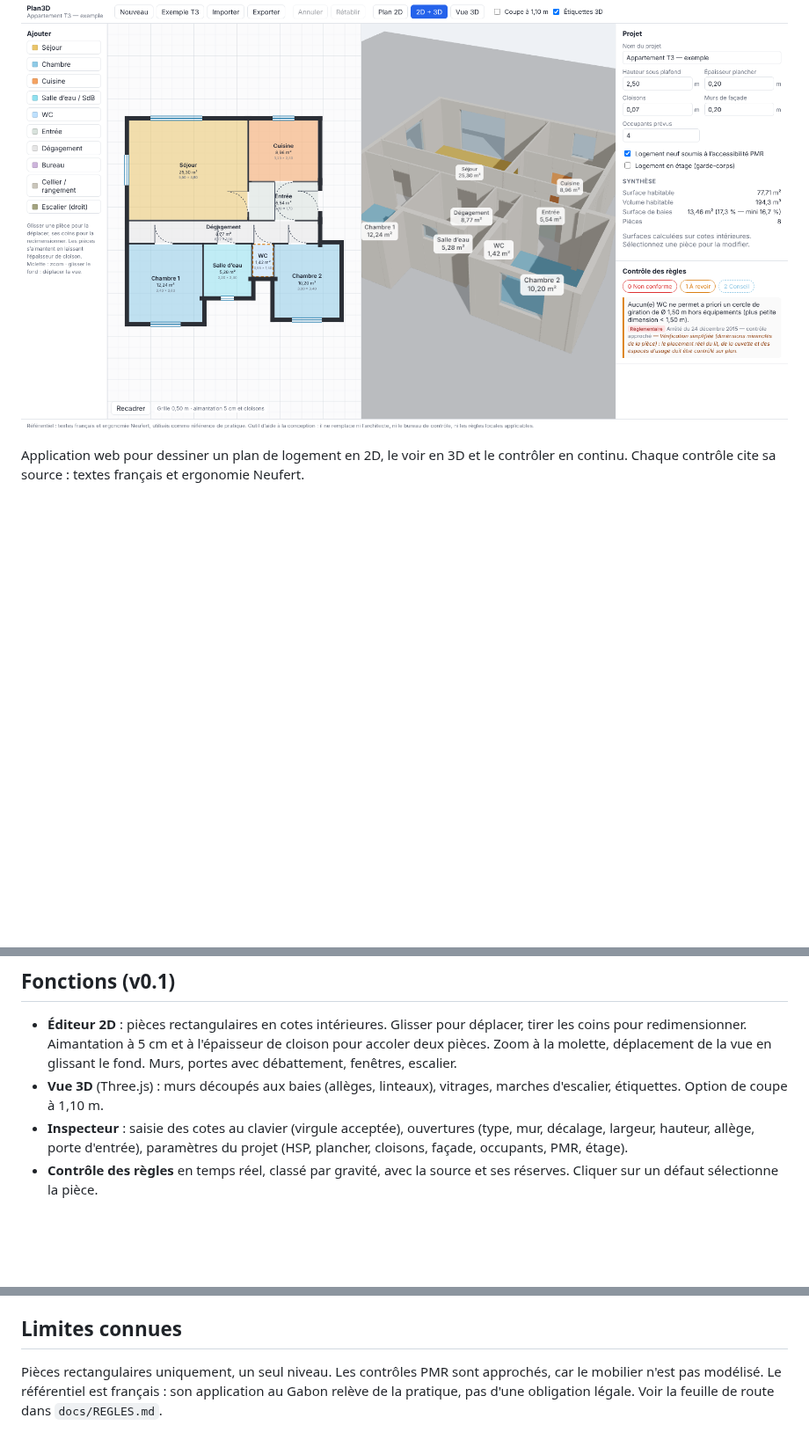
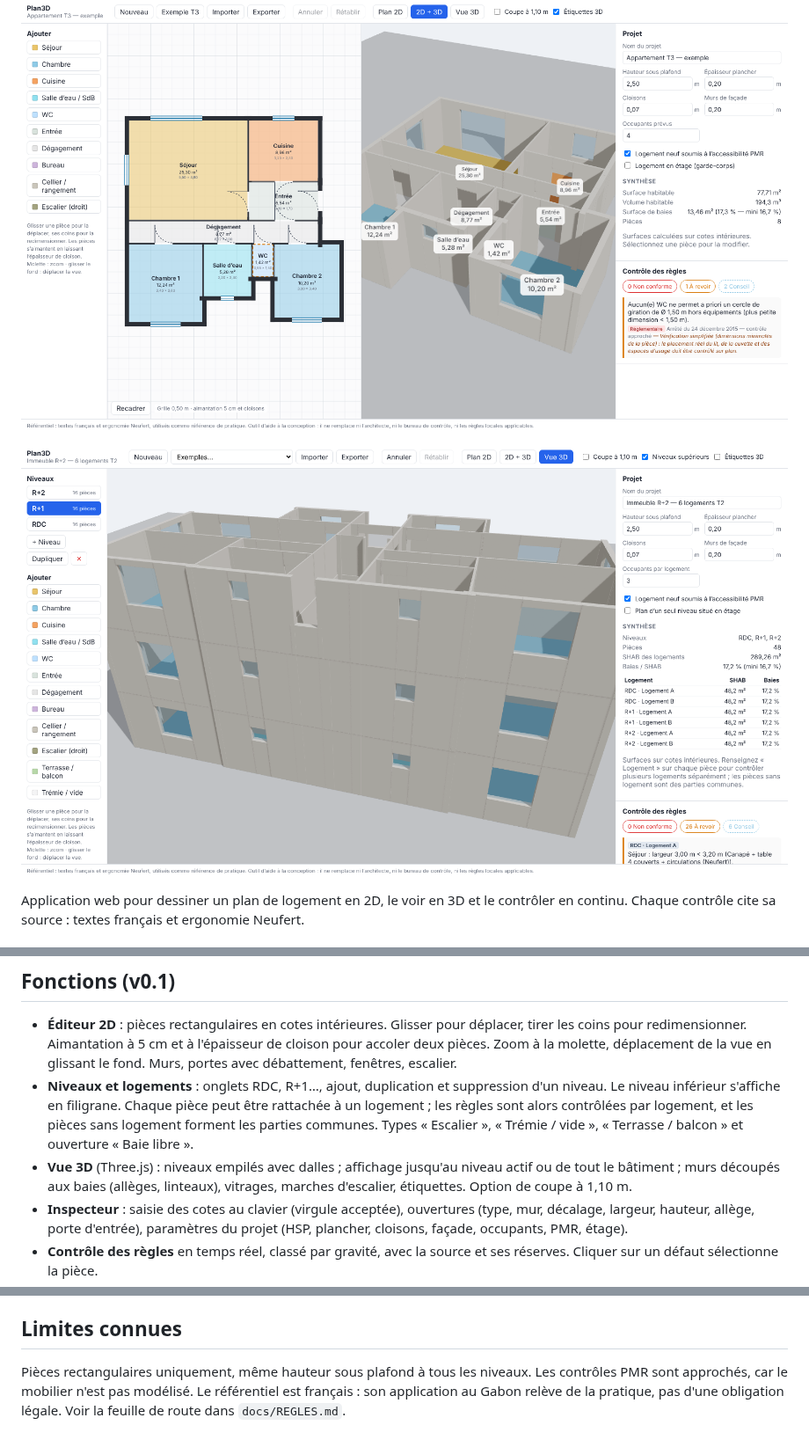
Before and after one commit to Lesultan93/AstroColor, a Markdown page: plan3d/README.md, 3 parts joined by grey strips. Shown at 88% size. GitHub-like rendering; pictures changed too: plan3d/docs/immeuble-3d.png (added); blank space fills up the shorter version.

```diff
--- a/plan3d/README.md
+++ b/plan3d/README.md
@@ -1,6 +1,8 @@
 # Plan3D — modélisation de plans de logement en 2D/3D avec contrôle des règles
 
 ![Aperçu](docs/apercu.png)
+
+![Immeuble R+2 en 3D](docs/immeuble-3d.png)
 
 Application web pour dessiner un plan de logement en 2D, le voir en 3D et le contrôler en continu. Chaque contrôle cite sa source : textes français et ergonomie Neufert.
 
@@ -17,7 +19,8 @@ npm run build      # typecheck + build de production dans dist/
 ## Fonctions (v0.1)
 
 - **Éditeur 2D** : pièces rectangulaires en cotes intérieures. Glisser pour déplacer, tirer les coins pour redimensionner. Aimantation à 5 cm et à l'épaisseur de cloison pour accoler deux pièces. Zoom à la molette, déplacement de la vue en glissant le fond. Murs, portes avec débattement, fenêtres, escalier.
-- **Vue 3D** (Three.js) : murs découpés aux baies (allèges, linteaux), vitrages, marches d'escalier, étiquettes. Option de coupe à 1,10 m.
+- **Niveaux et logements** : onglets RDC, R+1…, ajout, duplication et suppression d'un niveau. Le niveau inférieur s'affiche en filigrane. Chaque pièce peut être rattachée à un logement ; les règles sont alors contrôlées par logement, et les pièces sans logement forment les parties communes. Types « Escalier », « Trémie / vide », « Terrasse / balcon » et ouverture « Baie libre ».
+- **Vue 3D** (Three.js) : niveaux empilés avec dalles ; affichage jusqu'au niveau actif ou de tout le bâtiment ; murs découpés aux baies (allèges, linteaux), vitrages, marches d'escalier, étiquettes. Option de coupe à 1,10 m.
 - **Inspecteur** : saisie des cotes au clavier (virgule acceptée), ouvertures (type, mur, décalage, largeur, hauteur, allège, porte d'entrée), paramètres du projet (HSP, plancher, cloisons, façade, occupants, PMR, étage).
 - **Contrôle des règles** en temps réel, classé par gravité, avec la source et ses réserves. Cliquer sur un défaut sélectionne la pièce.
 - Annuler/rétablir (Ctrl+Z / Ctrl+Maj+Z), déplacement aux flèches (Maj = 50 cm), Suppr, sauvegarde locale automatique, import/export JSON.
@@ -39,4 +42,4 @@ Le moteur de règles (`src/rules/engine.ts`) est indépendant de l'interface. Aj
 
 ## Limites connues
 
-Pièces rectangulaires uniquement, un seul niveau. Les contrôles PMR sont approchés, car le mobilier n'est pas modélisé. Le référentiel est français : son application au Gabon relève de la pratique, pas d'une obligation légale. Voir la feuille de route dans `docs/REGLES.md`.
+Pièces rectangulaires uniquement, même hauteur sous plafond à tous les niveaux. Les contrôles PMR sont approchés, car le mobilier n'est pas modélisé. Le référentiel est français : son application au Gabon relève de la pratique, pas d'une obligation légale. Voir la feuille de route dans `docs/REGLES.md`.
```
Also changed, not shown: plan3d/docs/REGLES.md (+16 -2 lines), plan3d/docs/immeuble-r1-plan.png (added), plan3d/docs/immeuble-r1-t2.png (deleted), plan3d/docs/immeuble-r2-coupe.png (added), 14 other files.
